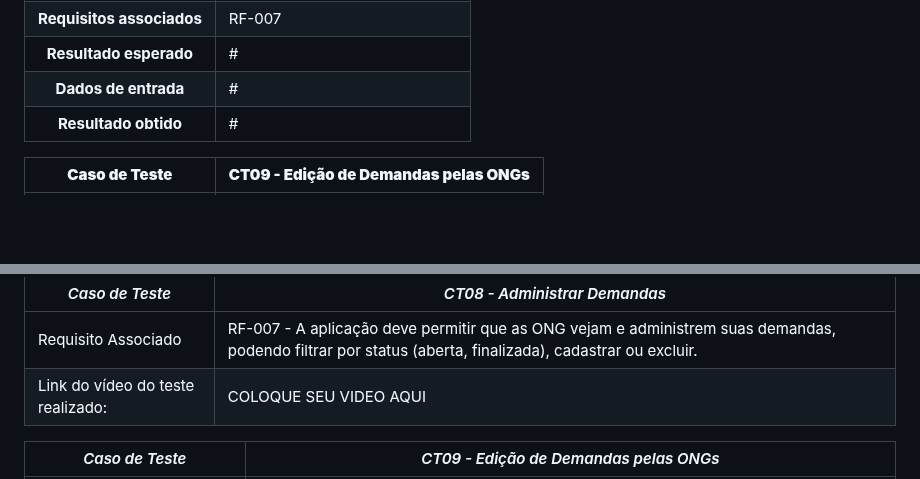
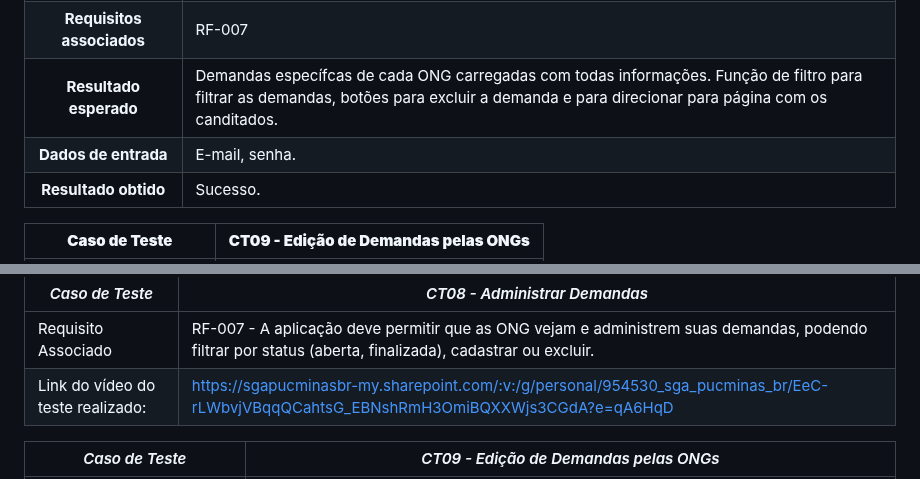
Before and after one commit to ICEI-PUC-Minas-PMV-SI/pmv-si-2023-2-pe1-t2-conecta, a Markdown page: docs/tests.md, 2 parts joined by grey strips. Drawn GitHub-style; blank space fills up the shorter version.

```diff
--- a/docs/tests.md
+++ b/docs/tests.md
@@ -86,7 +86,7 @@ Preencha a tabela com o plano dos testes. Para cada Caso de Teste (CT), associe
 **Requisitos associados** | RF-007
-**Resultado esperado** | #
-**Dados de entrada** | #
-**Resultado obtido** | #
+**Resultado esperado** | Demandas específcas de cada ONG carregadas com todas informações. Função de filtro para filtrar as demandas, botões para excluir a demanda e para direcionar para página com os canditados.
+**Dados de entrada** | E-mail, senha.
+**Resultado obtido** | Sucesso.
 
 **Caso de Teste** | **CT09 - Edição de Demandas pelas ONGs**
  :--------------: | ------------
@@ -306,7 +306,7 @@ Esta seção deve apresentar o relatório com as evidências dos testes de softw
 | *Caso de Teste*                   | *CT08 - Administrar Demandas*                                                                                                                                             |
 |-----------------------------------|--------------------------------------------------------------------------------------------------------------------------------------------------------------------|
 | Requisito Associado               | RF-007 - A aplicação deve permitir que as ONG vejam e administrem suas demandas, podendo filtrar por status (aberta, finalizada), cadastrar ou excluir. |
-| Link do vídeo do teste realizado: | COLOQUE SEU VIDEO AQUI                                   |
+| Link do vídeo do teste realizado: | https://sgapucminasbr-my.sharepoint.com/:v:/g/personal/954530_sga_pucminas_br/EeC-rLWbvjVBqqQCahtsG_EBNshRmH3OmiBQXXWjs3CGdA?e=qA6HqD                                   |
 
 | *Caso de Teste*                   | *CT09 - Edição de Demandas pelas ONGs*                                                                                                                                             |
 |-----------------------------------|--------------------------------------------------------------------------------------------------------------------------------------------------------------------|
```
Also changed, not shown: other parts of docs/tests.md (+1 -1 lines).
